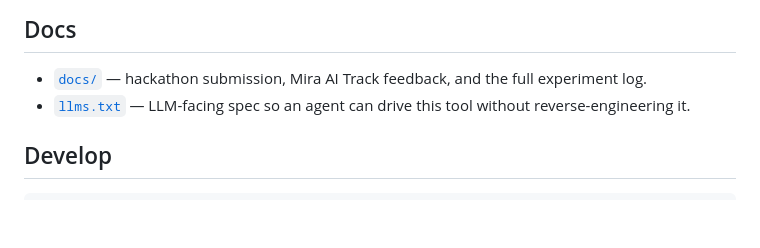
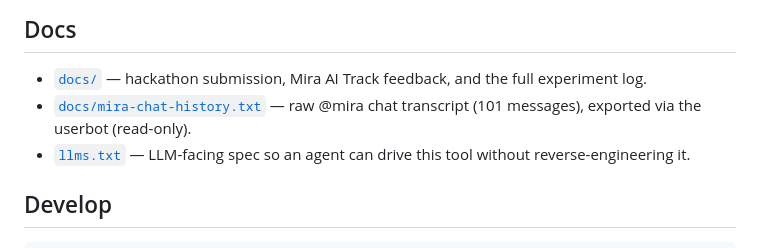
Before and after one commit to Masashi-Ono0611/mira-harness, a Markdown page: README.md, the part around the change. Drawn GitHub-style; blank space fills up the shorter version.

```diff
--- a/README.md
+++ b/README.md
@@ -195,6 +195,7 @@ directory. The bin ships in the published `mira-harness` package, so:
 ## Docs
 
 - [`docs/`](docs/) — hackathon submission, Mira AI Track feedback, and the full experiment log.
+- [`docs/mira-chat-history.txt`](docs/mira-chat-history.txt) — raw @mira chat transcript (101 messages), exported via the userbot (read-only).
 - [`llms.txt`](llms.txt) — LLM-facing spec so an agent can drive this tool without reverse-engineering it.
 
 ## Develop
```
Also changed, not shown: docs/SUBMISSION.md (+1 -1 lines), docs/experiments-log.md (+8 -8 lines).
